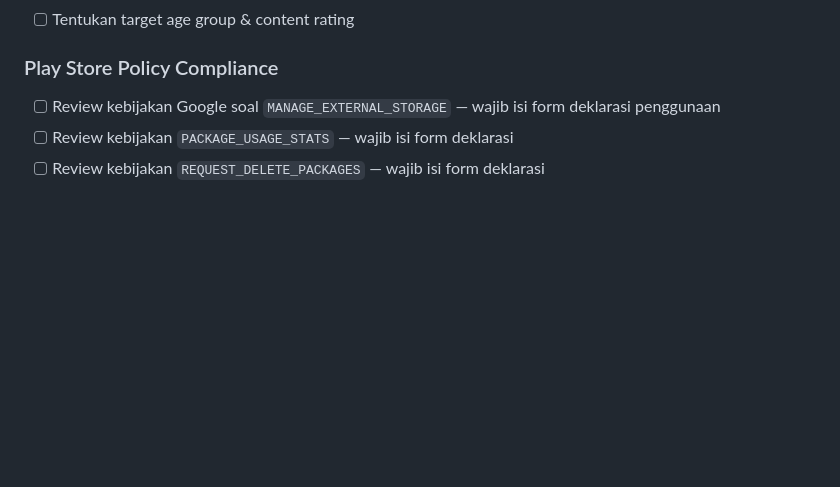
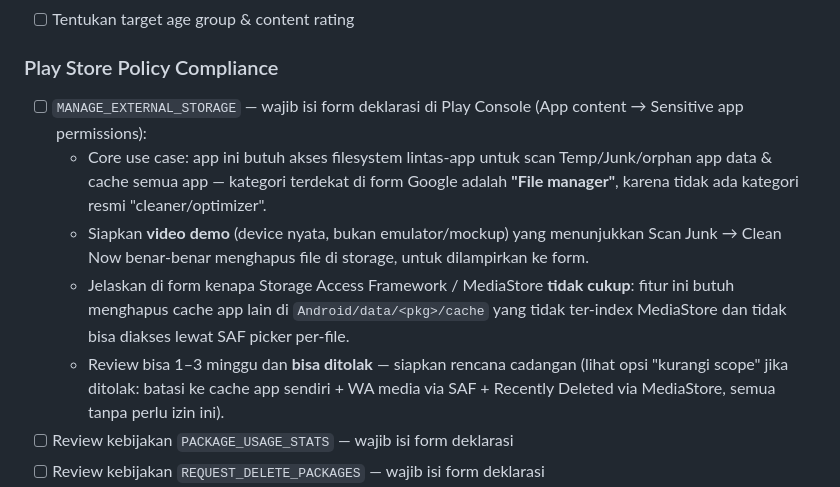
Before and after one commit to susantosap-oss/smartclean2026, a Markdown page: DEVELOP.md, the part around the change. Drawn GitHub-style; blank space fills up the shorter version.

Commit message:
docs: detail MANAGE_EXTERNAL_STORAGE Play Store declaration steps
Fills in the checklist bullet with the concrete category to select (File
manager — there's no official "cleaner" category), the demo video
requirement, why SAF/MediaStore can't substitute, and the fallback scope
if the review is rejected.

Co-Authored-By: Claude Sonnet 5 <noreply@anthropic.com>
Claude-Session: https://claude.ai/code/session_014rWn2dPhvGfRNpSeKtjtNx

```diff
--- a/DEVELOP.md
+++ b/DEVELOP.md
@@ -30,7 +30,18 @@ Selesaikan ini sebelum submit ke Play Store:
 - [ ] Tentukan target age group & content rating
 
 ### Play Store Policy Compliance
-- [ ] Review kebijakan Google soal `MANAGE_EXTERNAL_STORAGE` — wajib isi form deklarasi penggunaan
+- [ ] `MANAGE_EXTERNAL_STORAGE` — wajib isi form deklarasi di Play Console (App content → Sensitive app permissions):
+  - Core use case: app ini butuh akses filesystem lintas-app untuk scan Temp/Junk/orphan
+    app data & cache semua app — kategori terdekat di form Google adalah **"File
+    manager"**, karena tidak ada kategori resmi "cleaner/optimizer".
+  - Siapkan **video demo** (device nyata, bukan emulator/mockup) yang menunjukkan Scan
+    Junk → Clean Now benar-benar menghapus file di storage, untuk dilampirkan ke form.
+  - Jelaskan di form kenapa Storage Access Framework / MediaStore **tidak cukup**: fitur
+    ini butuh menghapus cache app lain di `Android/data/<pkg>/cache` yang tidak
+    ter-index MediaStore dan tidak bisa diakses lewat SAF picker per-file.
+  - Review bisa 1–3 minggu dan **bisa ditolak** — siapkan rencana cadangan (lihat opsi
+    "kurangi scope" jika ditolak: batasi ke cache app sendiri + WA media via SAF +
+    Recently Deleted via MediaStore, semua tanpa perlu izin ini).
 - [ ] Review kebijakan `PACKAGE_USAGE_STATS` — wajib isi form deklarasi
 - [ ] Review kebijakan `REQUEST_DELETE_PACKAGES` — wajib isi form deklarasi
 - [ ] Pastikan tidak ada klaim "speed boost" atau "RAM cleaner" yang misleading di deskripsi
```
